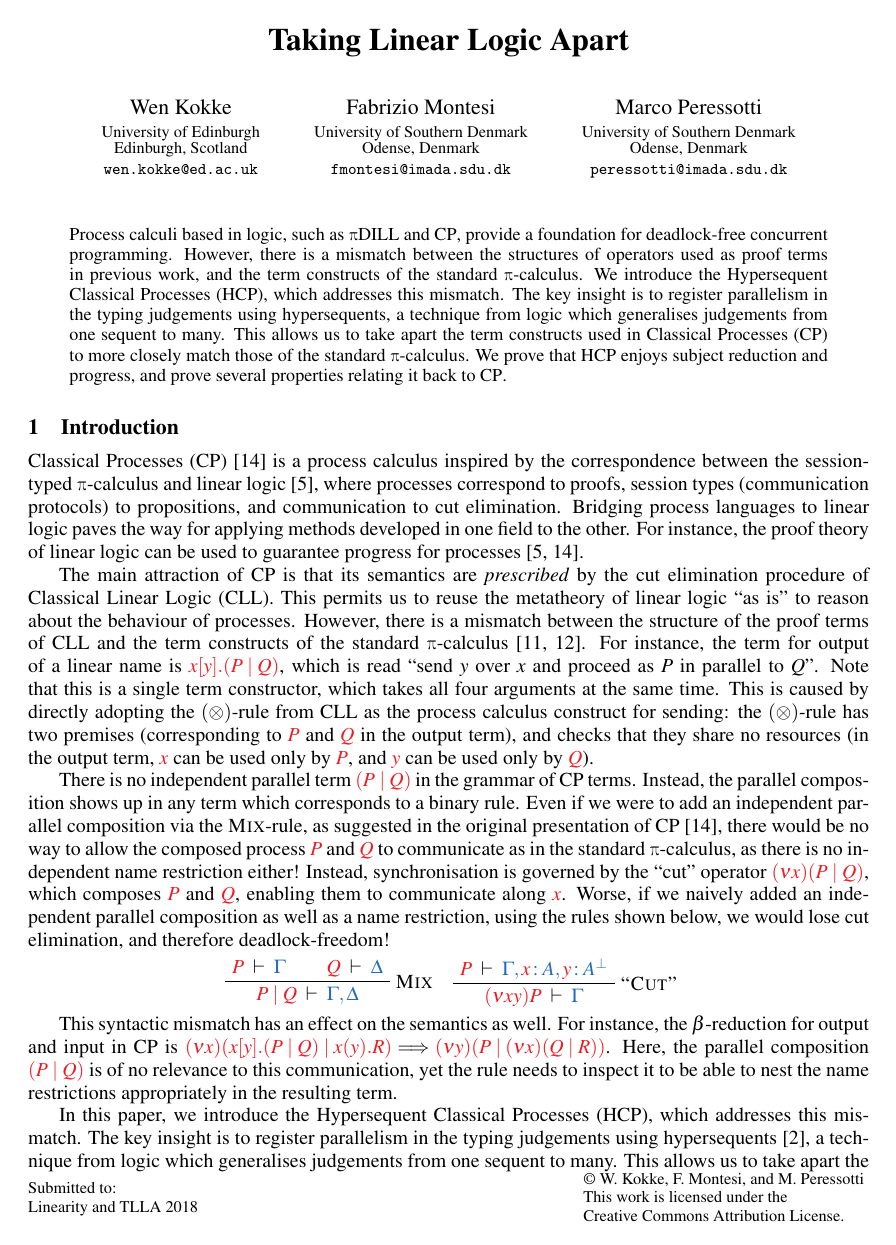
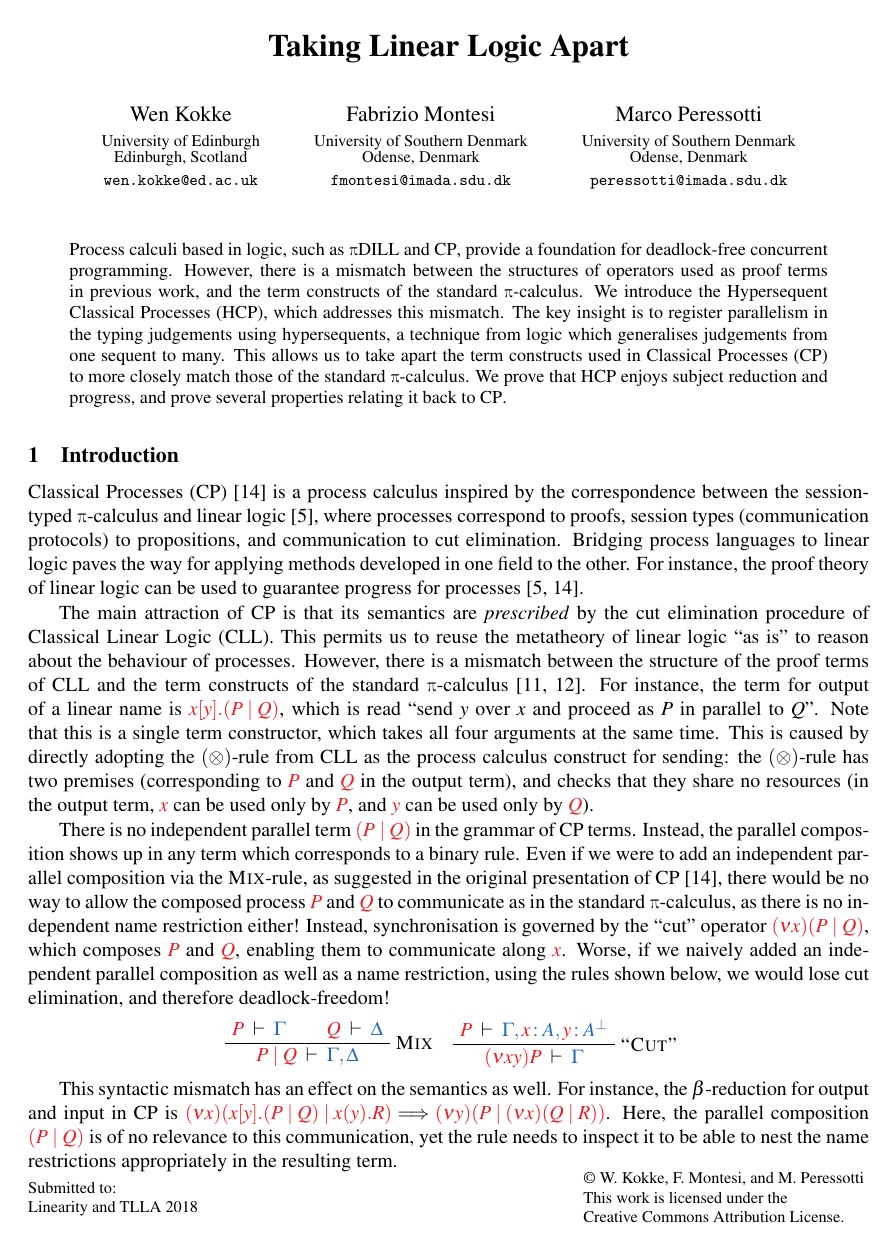
Before and after one commit to wenkokke/tlla2018, a LaTeX paper (doc/tlla2018/main.tex): page 1 of 9. Compiled offline with pdfLaTeX; a LaTeX package or settings file that is missing is left out.

Commit message:
Minor fixes

```diff
--- a/doc/tlla2018/main.tex
+++ b/doc/tlla2018/main.tex
@@ -23,7 +23,7 @@
 \renewcommand*{\ie}{i.e.\@\xspace}
 \usepackage{more-space}
 \usepackage{setspace}
-\renewcommand{\baselinestretch}{0.925}
+\renewcommand{\baselinestretch}{0.975}
 
 \title{Taking Linear Logic Apart}
 \author{%
```
